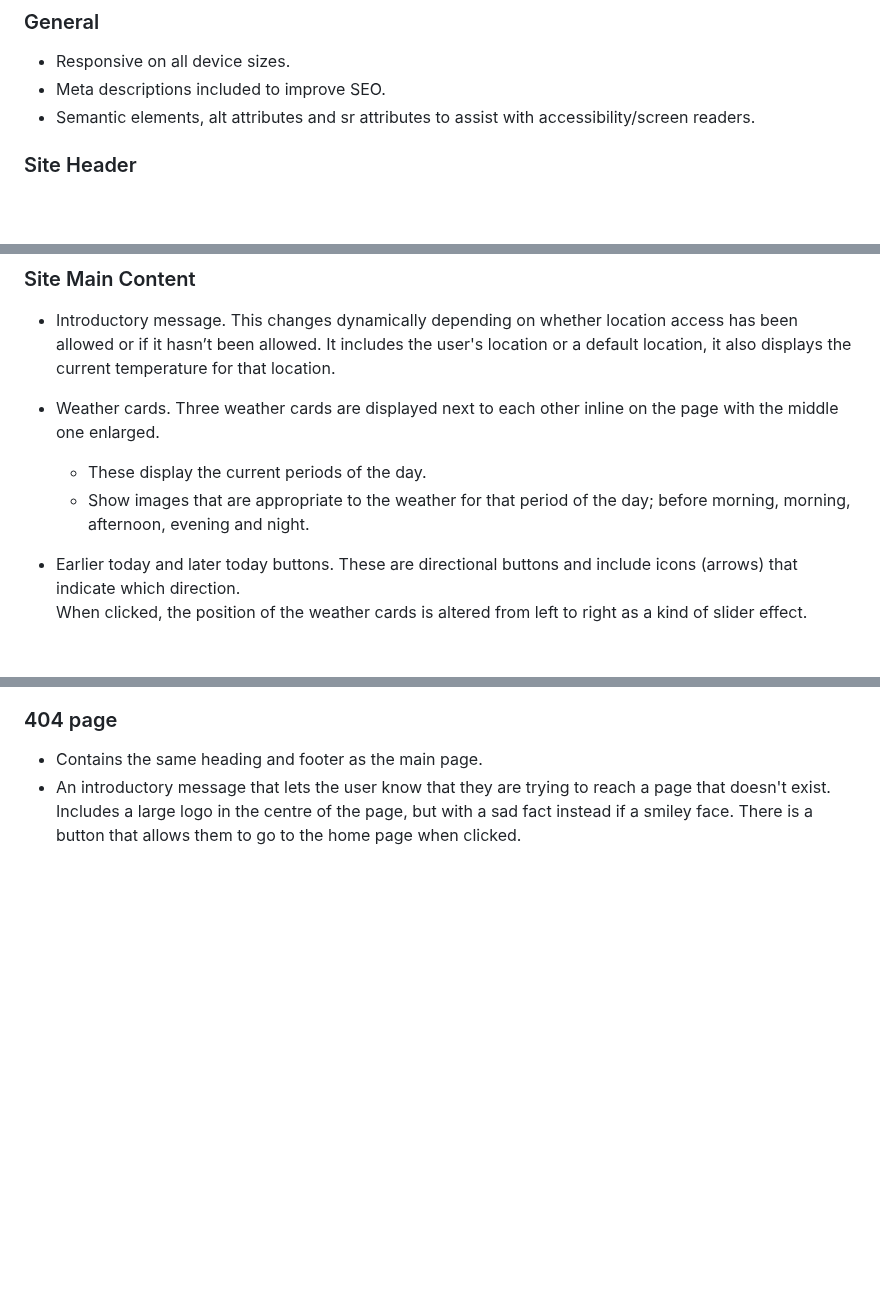
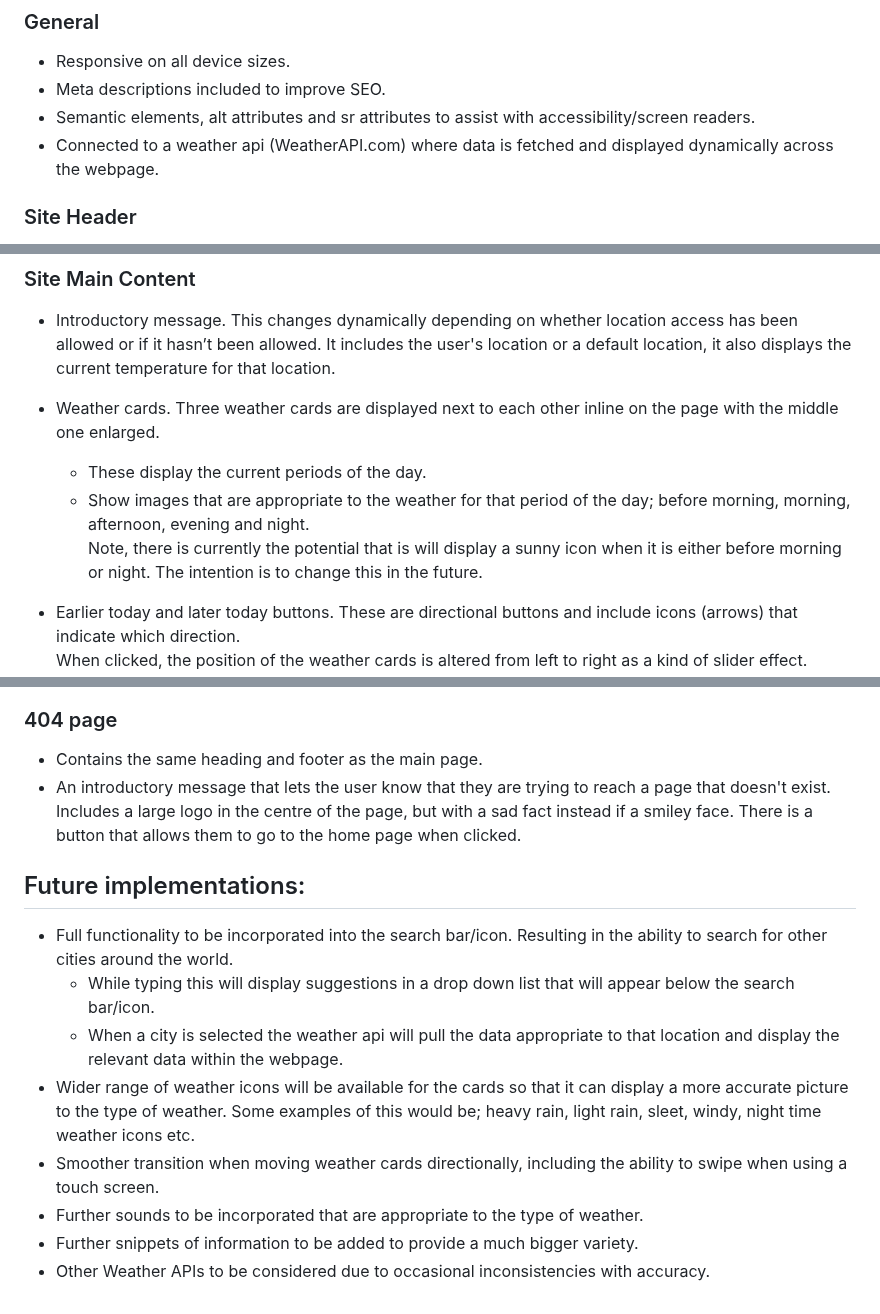
Before and after one commit to DaleFielding/weather4kids, a Markdown page: README.md, 3 parts joined by grey strips. Rendered like a GitHub page; blank space fills up the shorter version.

Commit message:
Docs: add future features section

```diff
--- a/README.md
+++ b/README.md
@@ -176,6 +176,7 @@ I have chosen a combination of Sniglet and Cabin for the website, as I feel thes
 * Responsive on all device sizes.
 * Meta descriptions included to improve SEO.
 * Semantic elements, alt attributes and sr attributes to assist with accessibility/screen readers.
+* Connected to a weather api (WeatherAPI.com) where data is fetched and displayed dynamically across the webpage.
 
 ### Site Header
 * Includes the Logo, which directs to the home page when clicked.
@@ -188,7 +189,8 @@ Note, as the search function is currently not functional, a tooltip and a placeh
 
 * Weather cards. Three weather cards are displayed next to each other inline on the page with the middle one enlarged.
   * These display the current periods of the day.
-  * Show images that are appropriate to the weather for that period of the day; before morning, morning, afternoon, evening and night.
+  * Show images that are appropriate to the weather for that period of the day; before morning, morning, afternoon, evening and night. <br>
+  Note, there is currently the potential that is will display a sunny icon when it is either before morning or night. The intention is to change this in the future.
 
 * Earlier today and later today buttons. These are directional buttons and include icons (arrows) that indicate which direction. <br>
 When clicked, the position of the weather cards is altered from left to right as a kind of slider effect. <br>
@@ -217,3 +219,13 @@ The before morning and night cards are not on display initially but will appear
 * An introductory message that lets the user know that they are trying to reach a page that doesn't exist.
 Includes a large logo in the centre of the page, but with a sad fact instead if a smiley face.
 There is a button that allows them to go to the home page when clicked.
+
+## Future implementations:
+* Full functionality to be incorporated into the search bar/icon. Resulting in the ability to search for other cities around the world.
+  * While typing this will display suggestions in a drop down list that will appear below the search bar/icon.
+  * When a city is selected the weather api will pull the data appropriate to that location and display the relevant data within the webpage.
+* Wider range of weather icons will be available for the cards so that it can display a more accurate picture to the type of weather. Some examples of this would be; heavy rain, light rain, sleet, windy, night time weather icons etc.
+* Smoother transition when moving weather cards directionally, including the ability to swipe when using a touch screen.
+* Further sounds to be incorporated that are appropriate to the type of weather.
+* Further snippets of information to be added to provide a much bigger variety.
+* Other Weather APIs to be considered due to occasional inconsistencies with accuracy.
```
